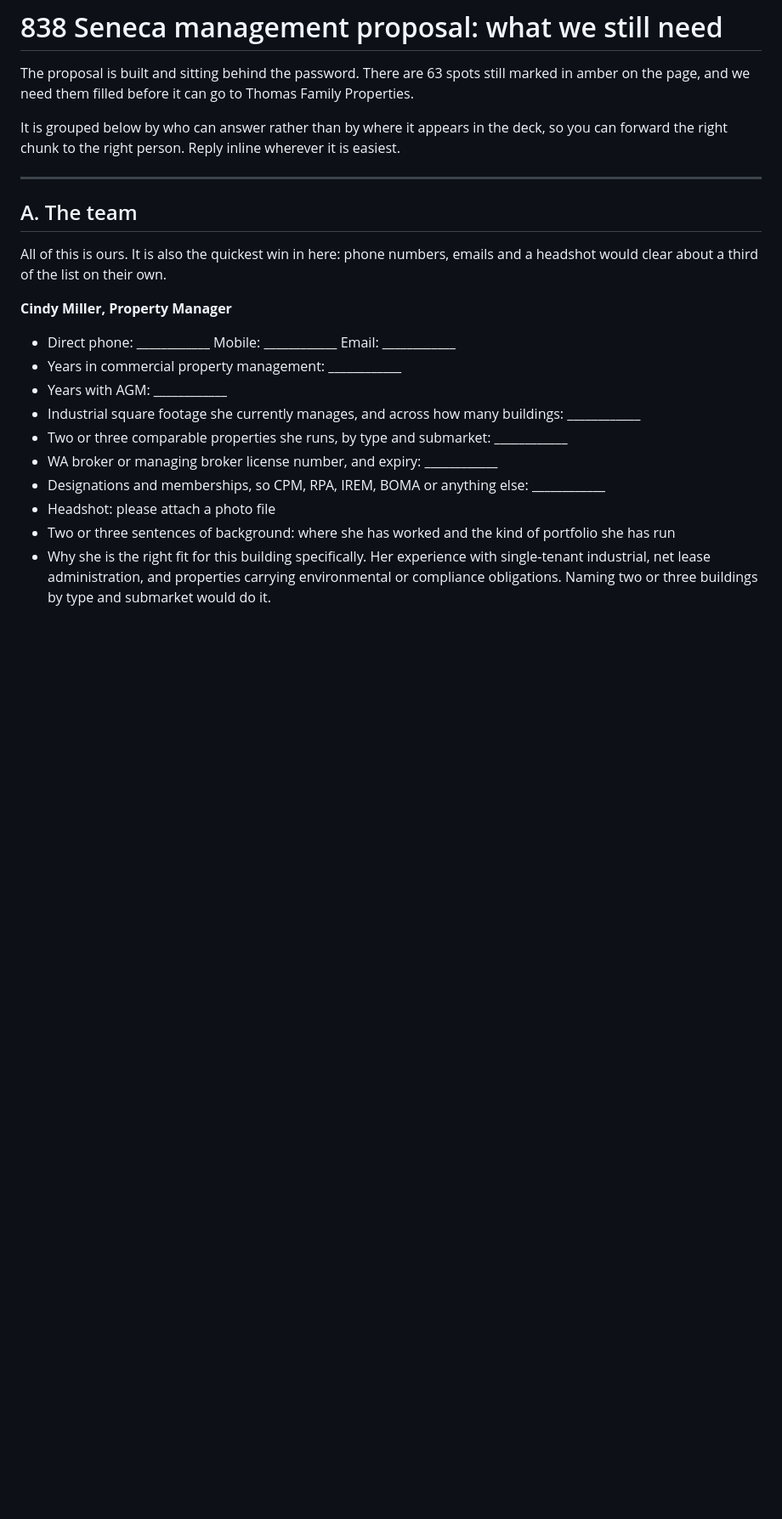
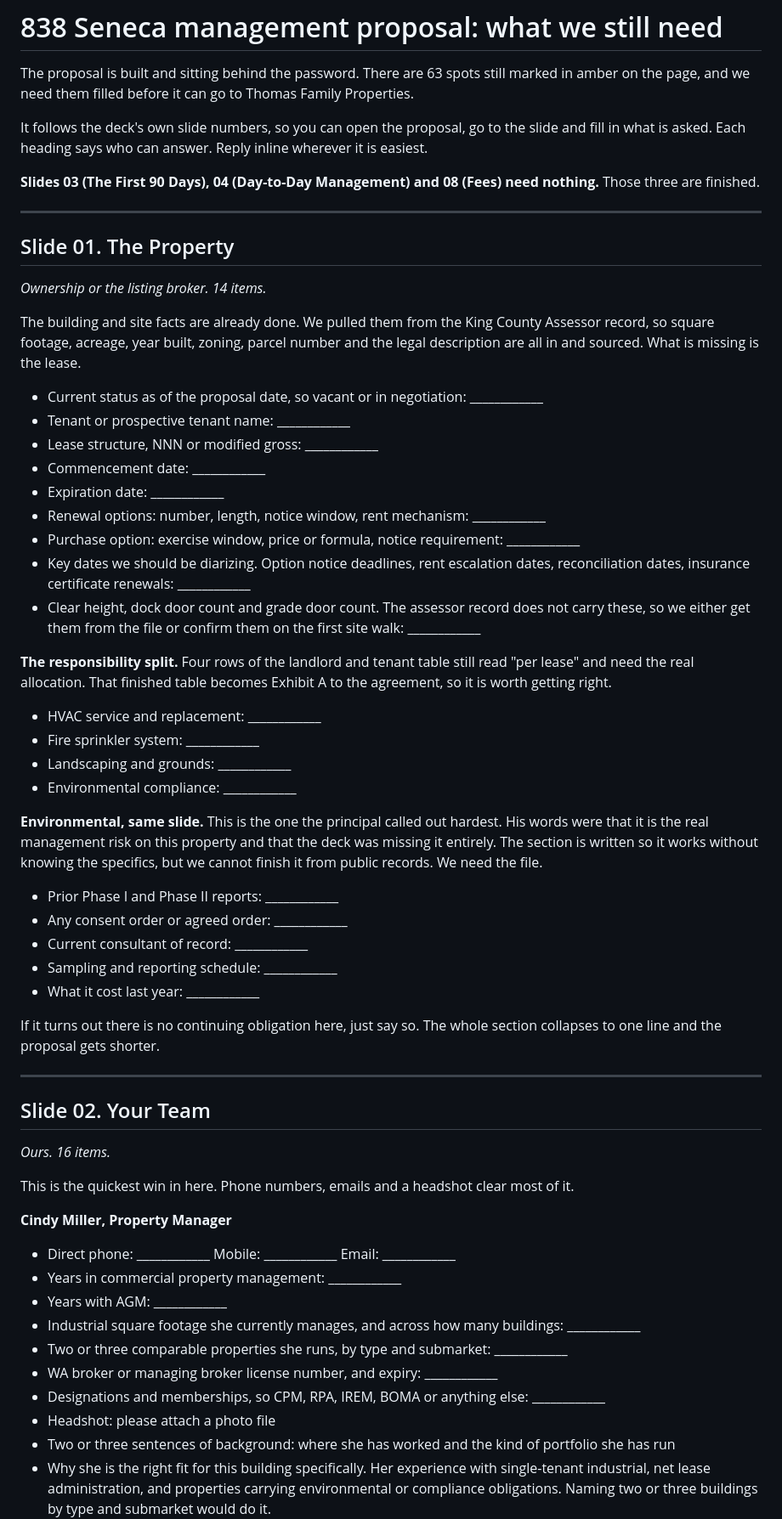
Before and after one commit to marketing-agm/commercial-seneca-ave-sw, a Markdown page: docs/INFORMATION-REQUEST.md, the part around one of its changes. Shown at 85% size. Rendered like a GitHub page; blank space fills up the shorter version.

```diff
--- a/docs/INFORMATION-REQUEST.md
+++ b/docs/INFORMATION-REQUEST.md
@@ -3,15 +3,62 @@
 The proposal is built and sitting behind the password. There are 63 spots still marked in amber on
 the page, and we need them filled before it can go to Thomas Family Properties.
 
-It is grouped below by who can answer rather than by where it appears in the deck, so you can forward
-the right chunk to the right person. Reply inline wherever it is easiest.
+It follows the deck's own slide numbers, so you can open the proposal, go to the slide and fill in
+what is asked. Each heading says who can answer. Reply inline wherever it is easiest.
+
+**Slides 03 (The First 90 Days), 04 (Day-to-Day Management) and 08 (Fees) need nothing.** Those three
+are finished.
 
 ---
 
-## A. The team
+## Slide 01. The Property
+*Ownership or the listing broker. 14 items.*
 
-All of this is ours. It is also the quickest win in here: phone numbers, emails and a headshot would
-clear about a third of the list on their own.
+The building and site facts are already done. We pulled them from the King County Assessor record, so
+square footage, acreage, year built, zoning, parcel number and the legal description are all in and
+sourced. What is missing is the lease.
+
+- Current status as of the proposal date, so vacant or in negotiation: ____________
+- Tenant or prospective tenant name: ____________
+- Lease structure, NNN or modified gross: ____________
+- Commencement date: ____________
+- Expiration date: ____________
+- Renewal options: number, length, notice window, rent mechanism: ____________
+- Purchase option: exercise window, price or formula, notice requirement: ____________
+- Key dates we should be diarizing. Option notice deadlines, rent escalation dates, reconciliation
+  dates, insurance certificate renewals: ____________
+- Clear height, dock door count and grade door count. The assessor record does not carry these, so we
+  either get them from the file or confirm them on the first site walk: ____________
+
+**The responsibility split.** Four rows of the landlord and tenant table still read "per lease" and
+need the real allocation. That finished table becomes Exhibit A to the agreement, so it is worth
+getting right.
+
+- HVAC service and replacement: ____________
+- Fire sprinkler system: ____________
+- Landscaping and grounds: ____________
+- Environmental compliance: ____________
+
+**Environmental, same slide.** This is the one the principal called out hardest. His words were that
+it is the real management risk on this property and that the deck was missing it entirely. The
+section is written so it works without knowing the specifics, but we cannot finish it from public
+records. We need the file.
+
+- Prior Phase I and Phase II reports: ____________
+- Any consent order or agreed order: ____________
+- Current consultant of record: ____________
+- Sampling and reporting schedule: ____________
+- What it cost last year: ____________
+
+If it turns out there is no continuing obligation here, just say so. The whole section collapses to
+one line and the proposal gets shorter.
+
+---
+
+## Slide 02. Your Team
+*Ours. 16 items.*
+
+This is the quickest win in here. Phone numbers, emails and a headshot clear most of it.
 
 **Cindy Miller, Property Manager**
 
```
Also changed, not shown: other parts of docs/INFORMATION-REQUEST.md (+35 -63 lines).
